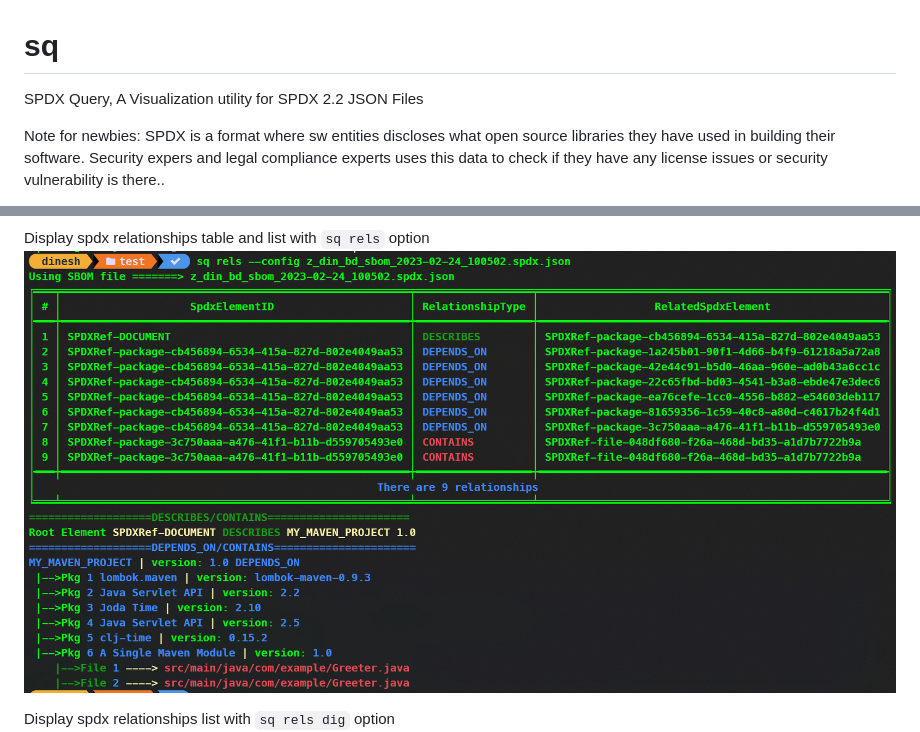
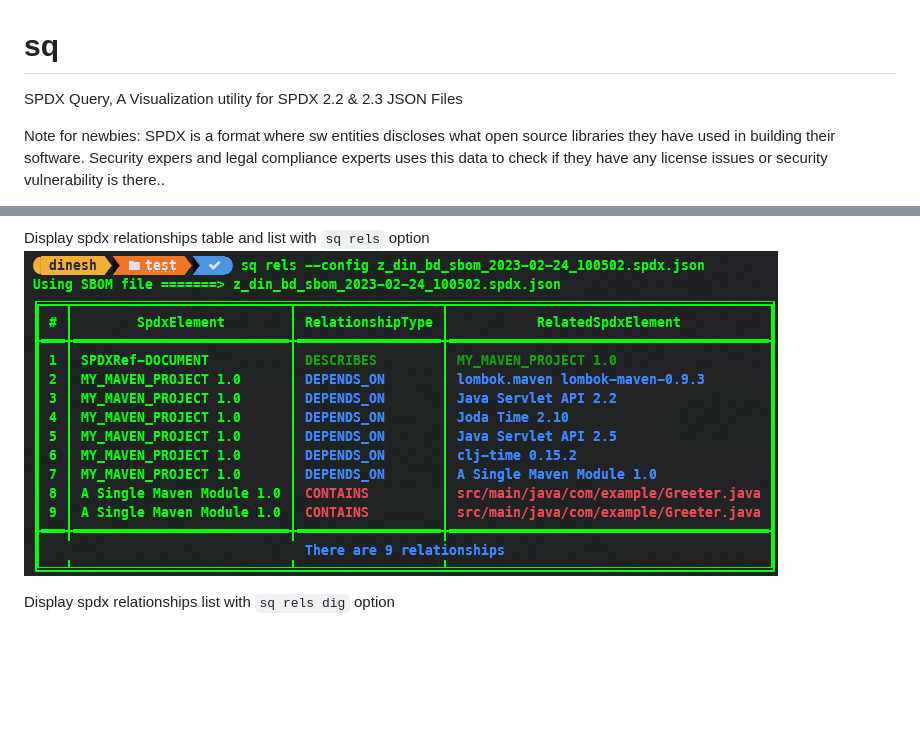
Before and after one commit to dineshr93/sq, a Markdown page: README.md, 2 parts joined by grey strips. GitHub-like rendering; pictures changed too: screenshots/rels.png; blank space fills up the shorter version.

Commit message:
support spdx v2.3 & docker sbom

```diff
--- a/README.md
+++ b/README.md
@@ -1,6 +1,6 @@
 # sq
 
-SPDX Query, A Visualization utility for SPDX 2.2 JSON Files
+SPDX Query, A Visualization utility for SPDX 2.2 & 2.3 JSON Files
 
 Note for newbies: SPDX is a format where sw entities discloses what open source libraries they have used in building their software. Security expers and legal compliance experts uses this data to check if they have any license issues or security vulnerability is there..
 
```
Also changed, not shown: 2 other files.
